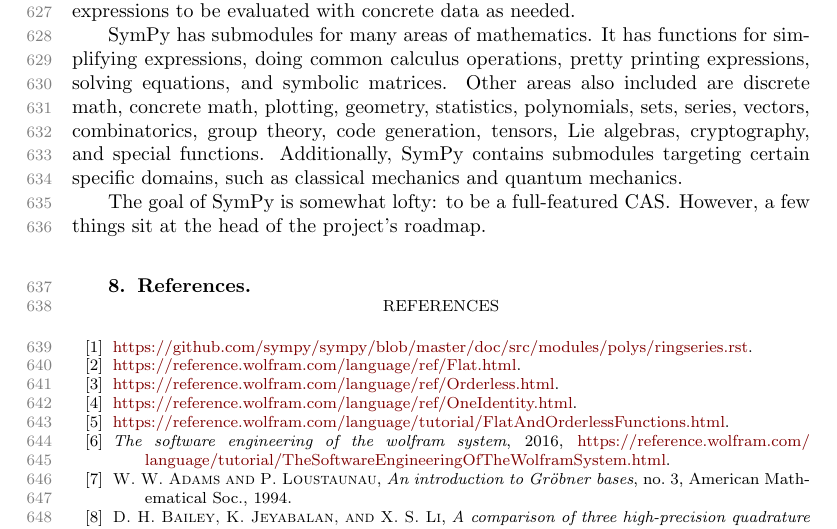
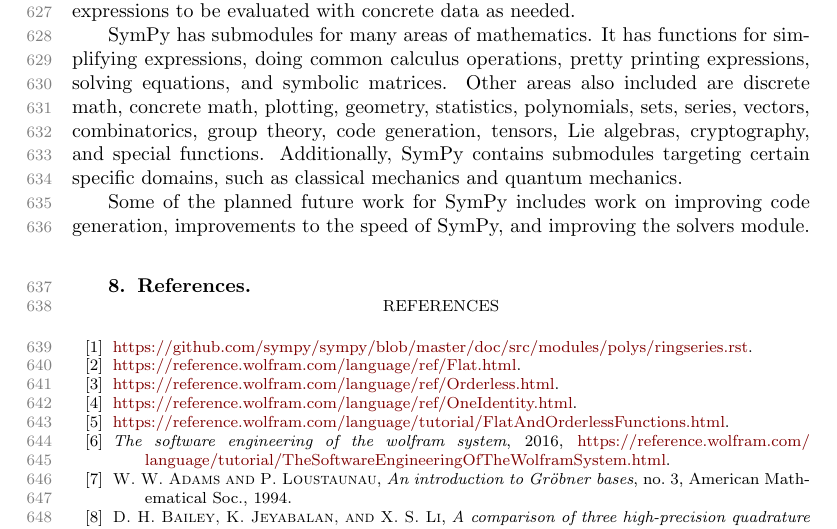
Before and after one commit to scolobb/sympy-paper, a LaTeX paper (paper.tex, which reads conclusion_and_future_work.tex): part of page 16 of 25, cut so that both start at the same text. Compiled offline with pdfLaTeX; a LaTeX package or settings file that is missing is left out.

Commit message:
Add future work bit to conclusion

```diff
--- a/conclusion_and_future_work.tex
+++ b/conclusion_and_future_work.tex
@@ -23,9 +23,11 @@ generation, tensors, Lie algebras, cryptography, and special functions.
 Additionally, SymPy contains submodules targeting certain specific domains,
 such as classical mechanics and quantum mechanics.
 
-The goal of SymPy is somewhat lofty: to be a full-featured CAS\@. However, a
-few things sit at the head of the project's roadmap.
+% Future work:
 
-% Performance. Mention SymEngine.
+Some of the planned future work for SymPy includes work on improving code
+generation, improvements to the speed of SymPy, and improving the solvers
+module.
+% Feel free to add stuff here.
 
-%
+% TODO: Mention SymEngine.
```
